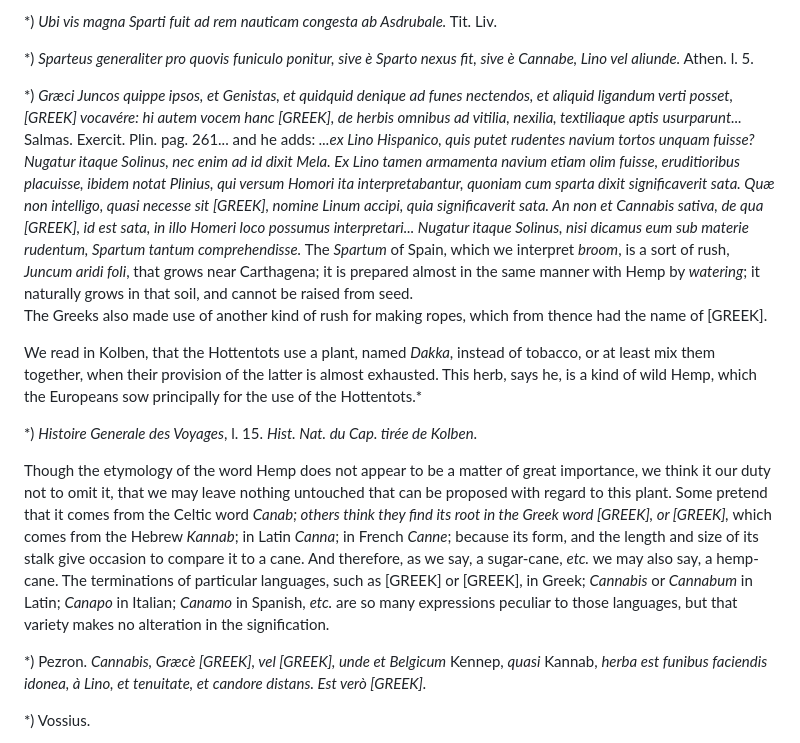
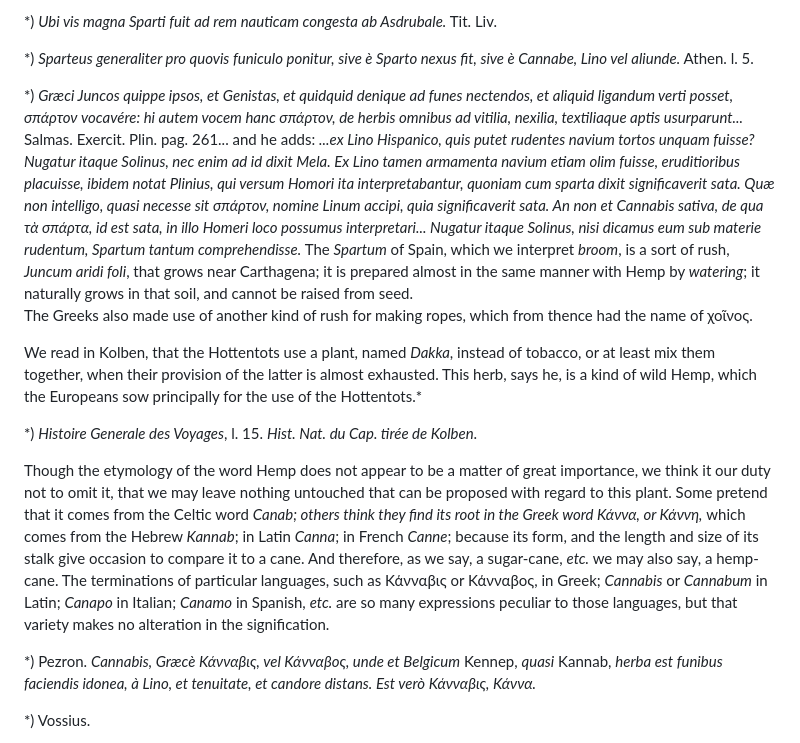
Before and after one commit to solaranamnesis/marcandier, a Markdown page: chanvre/full-text-english.md, the part around one of its changes. GitHub-like rendering.

```diff
--- a/chanvre/full-text-english.md
+++ b/chanvre/full-text-english.md
@@ -103,16 +103,16 @@ Martial informs us, that the Romans also made use of hempen cloth for table line
 
 *) _Sparteus generaliter pro quovis funiculo ponitur, sive è Sparto nexus fit, sive è Cannabe, Lino vel aliunde._ Athen. l. 5.
 
-*) _Græci Juncos quippe ipsos, et Genistas, et quidquid denique ad funes nectendos, et aliquid ligandum verti posset, [GREEK] vocavére: hi autem vocem hanc [GREEK], de herbis omnibus ad vitilia, nexilia, textiliaque aptis usurparunt..._ Salmas. Exercit. Plin. pag. 261... and he adds: _...ex Lino Hispanico, quis putet rudentes navium tortos unquam fuisse? Nugatur itaque Solinus, nec enim ad id dixit Mela. Ex Lino tamen armamenta navium etiam olim fuisse, eruditioribus placuisse, ibidem notat Plinius, qui versum Homori ita interpretabantur, quoniam cum sparta dixit significaverit sata. Quæ non intelligo, quasi necesse sit [GREEK], nomine Linum accipi, quia significaverit sata. An non et Cannabis sativa, de qua [GREEK], id est sata, in illo Homeri loco possumus interpretari... Nugatur itaque Solinus, nisi dicamus eum sub materie rudentum, Spartum tantum comprehendisse._  The _Spartum_ of Spain, which we interpret _broom_, is a sort of rush, _Juncum aridi foli_, that grows near Carthagena; it is prepared almost in the same manner with Hemp by _watering_; it naturally grows in that soil, and cannot be raised from seed.
-The Greeks also made use of another kind of rush for making ropes, which from thence had the name of [GREEK].
+*) _Græci Juncos quippe ipsos, et Genistas, et quidquid denique ad funes nectendos, et aliquid ligandum verti posset, σπάρτον vocavére: hi autem vocem hanc σπάρτον, de herbis omnibus ad vitilia, nexilia, textiliaque aptis usurparunt..._ Salmas. Exercit. Plin. pag. 261... and he adds: _...ex Lino Hispanico, quis putet rudentes navium tortos unquam fuisse? Nugatur itaque Solinus, nec enim ad id dixit Mela. Ex Lino tamen armamenta navium etiam olim fuisse, eruditioribus placuisse, ibidem notat Plinius, qui versum Homori ita interpretabantur, quoniam cum sparta dixit significaverit sata. Quæ non intelligo, quasi necesse sit σπάρτον, nomine Linum accipi, quia significaverit sata. An non et Cannabis sativa, de qua τὰ σπάρτα, id est sata, in illo Homeri loco possumus interpretari... Nugatur itaque Solinus, nisi dicamus eum sub materie rudentum, Spartum tantum comprehendisse._  The _Spartum_ of Spain, which we interpret _broom_, is a sort of rush, _Juncum aridi foli_, that grows near Carthagena; it is prepared almost in the same manner with Hemp by _watering_; it naturally grows in that soil, and cannot be raised from seed.
+The Greeks also made use of another kind of rush for making ropes, which from thence had the name of χοῖνος.
 
 We read in Kolben, that the Hottentots use a plant, named _Dakka_, instead of tobacco, or at least mix them together, when their provision of the latter is almost exhausted. This herb, says he, is a kind of wild Hemp, which the Europeans sow principally for the use of the Hottentots.*
 
 *) _Histoire Generale des Voyages_, l. 15. _Hist. Nat. du Cap. tirée de Kolben_.
 
-Though the etymology of the word Hemp does not appear to be a matter of great importance, we think it our duty not to omit it, that we may leave nothing untouched that can be proposed with regard to this plant. Some pretend that it comes from the Celtic word _Canab_*; others think they find its root in the Greek word [GREEK], or [GREEK],* which comes from the Hebrew _Kannab_; in Latin _Canna_; in French _Canne_; because its form, and the length and size of its stalk give occasion to compare it to a cane. And therefore, as we say, a sugar-cane, _etc._ we may also say, a hemp-cane. The terminations of particular languages, such as [GREEK] or [GREEK], in Greek; _Cannabis_ or _Cannabum_ in Latin; _Canapo_ in Italian; _Canamo_ in Spanish, _etc._ are so many expressions peculiar to those languages, but that variety makes no alteration in the signification.
+Though the etymology of the word Hemp does not appear to be a matter of great importance, we think it our duty not to omit it, that we may leave nothing untouched that can be proposed with regard to this plant. Some pretend that it comes from the Celtic word _Canab_*; others think they find its root in the Greek word Κάννα, or Κάννη,* which comes from the Hebrew _Kannab_; in Latin _Canna_; in French _Canne_; because its form, and the length and size of its stalk give occasion to compare it to a cane. And therefore, as we say, a sugar-cane, _etc._ we may also say, a hemp-cane. The terminations of particular languages, such as Κάνναβις or Κάνναβος, in Greek; _Cannabis_ or _Cannabum_ in Latin; _Canapo_ in Italian; _Canamo_ in Spanish, _etc._ are so many expressions peculiar to those languages, but that variety makes no alteration in the signification.
 
-*) Pezron. _Cannabis, Græcè [GREEK], vel [GREEK], unde et Belgicum_ Kennep, _quasi_ Kannab, _herba est funibus faciendis idonea, à Lino, et tenuitate, et candore distans. Est verò [GREEK]._
+*) Pezron. _Cannabis, Græcè Κάνναβις, vel Κάνναβος, unde et Belgicum_ Kennep, _quasi_ Kannab, _herba est funibus faciendis idonea, à Lino, et tenuitate, et candore distans. Est verò Κάνναβις, Κάννα._
 
 *) Vossius.
 
```
Also changed, not shown: other parts of chanvre/full-text-english.md (+8 -8 lines).
